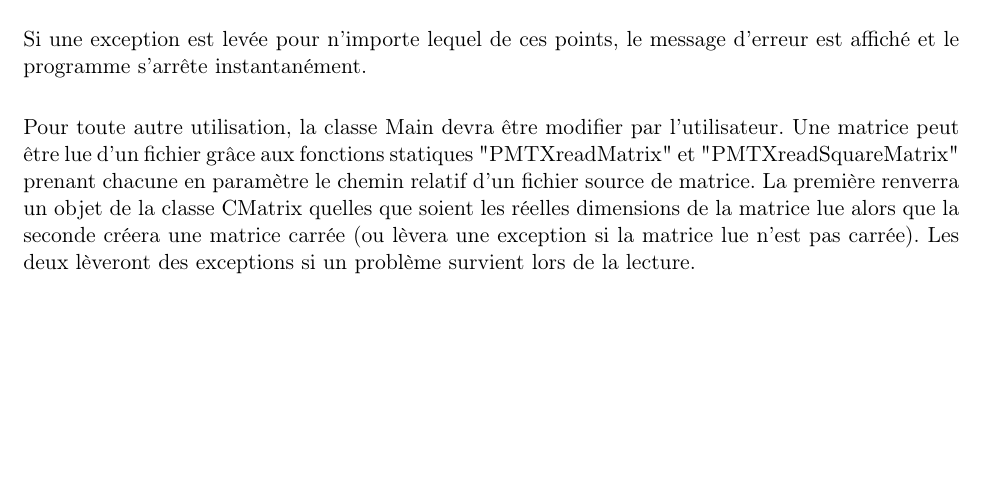
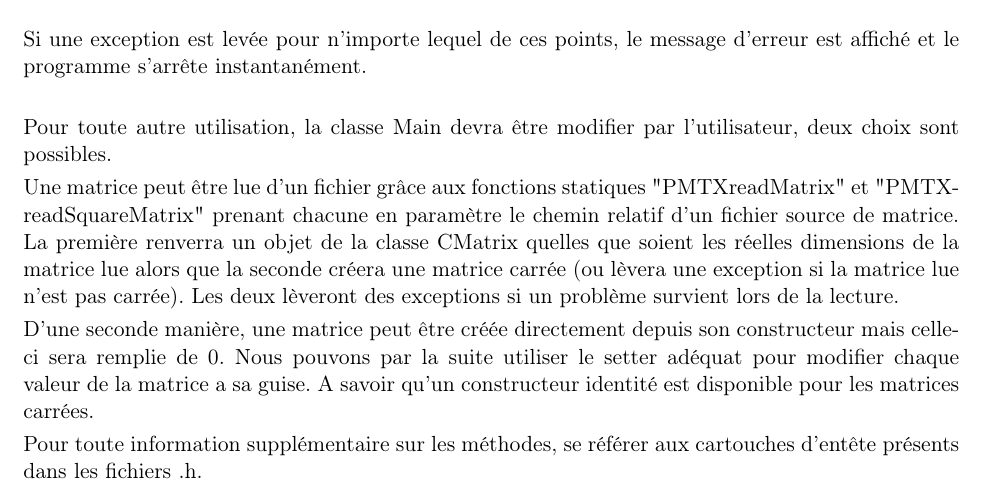
Before and after one commit to RakSrinaNa/DI3---Projet-CPP, a LaTeX document (ProjetMatrice/Rapport/Rapport.tex): part of page 9 of 9, cut so that both start at the same text, the shorter picture padded with empty space. Compiled offline with pdfLaTeX.

Commit message:
More in report

```diff
--- a/ProjetMatrice/Rapport/Rapport.tex
+++ b/ProjetMatrice/Rapport/Rapport.tex
@@ -132,7 +132,11 @@
 	\end{itemize}
 	Si une exception est levée pour n'importe lequel de ces points, le message d'erreur est affiché et le programme s'arrête instantanément.\\
 
-	Pour toute autre utilisation, la classe Main devra être modifier par l'utilisateur. Une matrice peut être lue d'un fichier grâce aux fonctions statiques "PMTXreadMatrix" et "PMTXreadSquareMatrix" prenant chacune en paramètre le chemin relatif d'un fichier source de matrice. La première renverra un objet de la classe CMatrix quelles que soient les réelles dimensions de la matrice lue alors que la seconde créera une matrice carrée (ou lèvera une exception si la matrice lue n'est pas carrée). Les deux lèveront des exceptions si un problème survient lors de la lecture.
+	Pour toute autre utilisation, la classe Main devra être modifier par l'utilisateur, deux choix sont possibles.
 
+	Une matrice peut être lue d'un fichier grâce aux fonctions statiques "PMTXreadMatrix" et "PMTXreadSquareMatrix" prenant chacune en paramètre le chemin relatif d'un fichier source de matrice. La première renverra un objet de la classe CMatrix quelles que soient les réelles dimensions de la matrice lue alors que la seconde créera une matrice carrée (ou lèvera une exception si la matrice lue n'est pas carrée). Les deux lèveront des exceptions si un problème survient lors de la lecture.
 
+	D'une seconde manière, une matrice peut être créée directement depuis son constructeur mais celle-ci sera remplie de 0. Nous pouvons par la suite utiliser le setter adéquat pour modifier chaque valeur de la matrice a sa guise. A savoir qu'un constructeur identité est disponible pour les matrices carrées.
+
+	Pour toute information supplémentaire sur les méthodes, se référer aux cartouches d'entête présents dans les fichiers .h.
 \end{document}
```
Also changed, not shown: ProjetMatrice/Rapport/Rapport.pdf.
